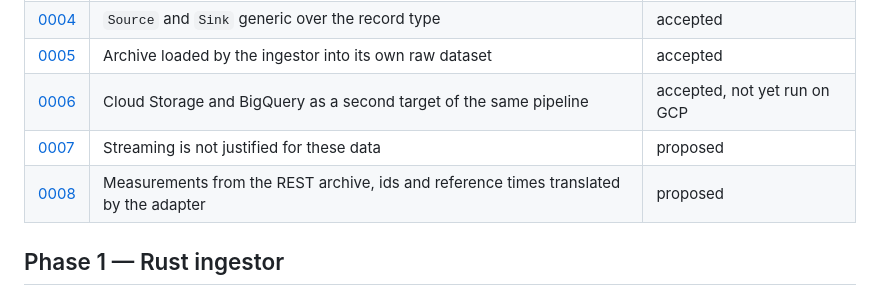
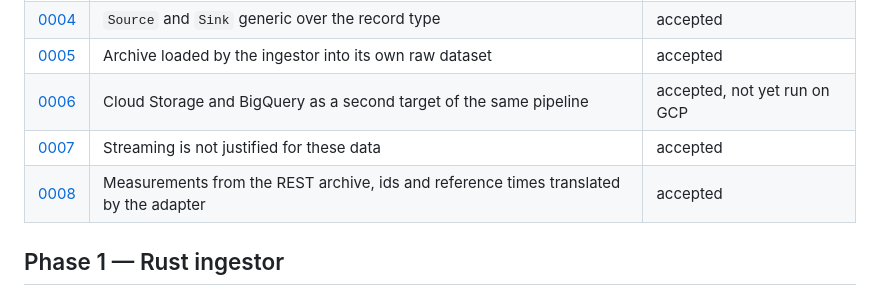
Before and after one commit to CieriS/aria-er, a Markdown page: docs/decisions.md, the part around the change. Rendered like a GitHub page.

```diff
--- a/docs/decisions.md
+++ b/docs/decisions.md
@@ -12,8 +12,8 @@ Decisions by phase, with the alternatives discarded. Architecture Decision Recor
 | [0004](adr/0004-generic-source-and-sink-traits.md) | `Source` and `Sink` generic over the record type | accepted |
 | [0005](adr/0005-archive-loaded-by-the-ingestor.md) | Archive loaded by the ingestor into its own raw dataset | accepted |
 | [0006](adr/0006-gcs-and-bigquery-as-a-second-target.md) | Cloud Storage and BigQuery as a second target of the same pipeline | accepted, not yet run on GCP |
-| [0007](adr/0007-no-streaming.md) | Streaming is not justified for these data | proposed |
-| [0008](adr/0008-rest-archive-as-the-measurement-source.md) | Measurements from the REST archive, ids and reference times translated by the adapter | proposed |
+| [0007](adr/0007-no-streaming.md) | Streaming is not justified for these data | accepted |
+| [0008](adr/0008-rest-archive-as-the-measurement-source.md) | Measurements from the REST archive, ids and reference times translated by the adapter | accepted |
 
 ## Phase 1 — Rust ingestor
 
```
Also changed, not shown: docs/adr/0007-no-streaming.md (+1 -1 lines), docs/adr/0008-rest-archive-as-the-measurement-source.md (+1 -1 lines).
